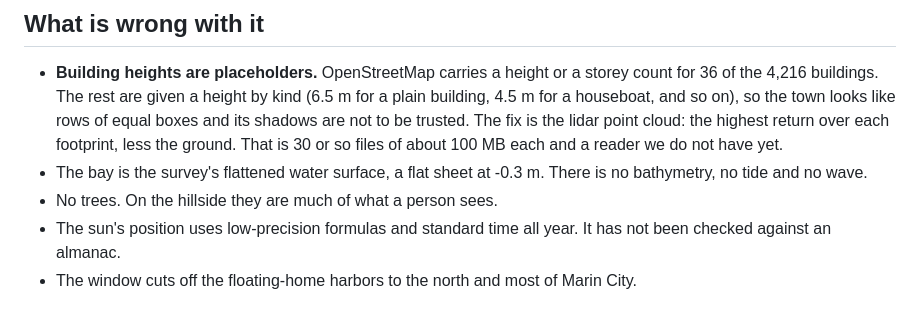
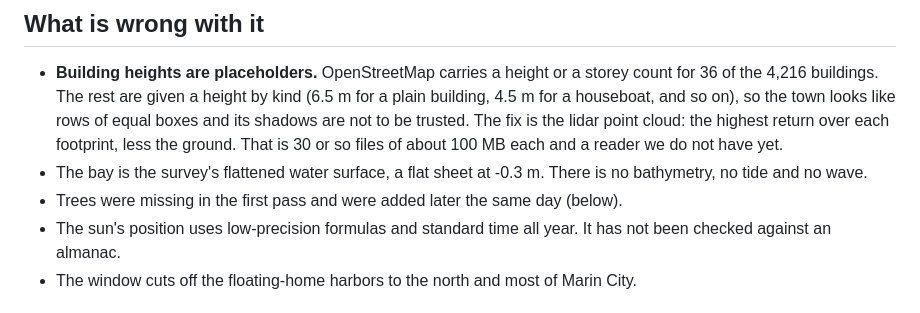
Before and after one commit to anselm/esimv1-playable-sausalito, a Markdown page: devlog/20261122-view-tests.md, the part around one of its changes. Drawn GitHub-style.

```diff
--- a/devlog/20261122-view-tests.md
+++ b/devlog/20261122-view-tests.md
@@ -61,7 +61,7 @@ phone.
   100 MB each and a reader we do not have yet.
 - The bay is the survey's flattened water surface, a flat sheet at -0.3 m. There is no
   bathymetry, no tide and no wave.
-- No trees. On the hillside they are much of what a person sees.
+- Trees were missing in the first pass and were added later the same day (below).
 - The sun's position uses low-precision formulas and standard time all year. It has not
   been checked against an almanac.
 - The window cuts off the floating-home harbors to the north and most of Marin City.
```
Also changed, not shown: other parts of devlog/20261122-view-tests.md (+32 -0 lines), todo.md (+2 -1 lines), devlog/img/20261122-trees-day-downtown.jpg (added), devlog/img/20261122-trees-day-hill.jpg (added), devlog/img/20261122-trees-model-downtown.jpg (added), devlog/img/20261122-trees-paper-marinship.jpg (added), 3 other files.
